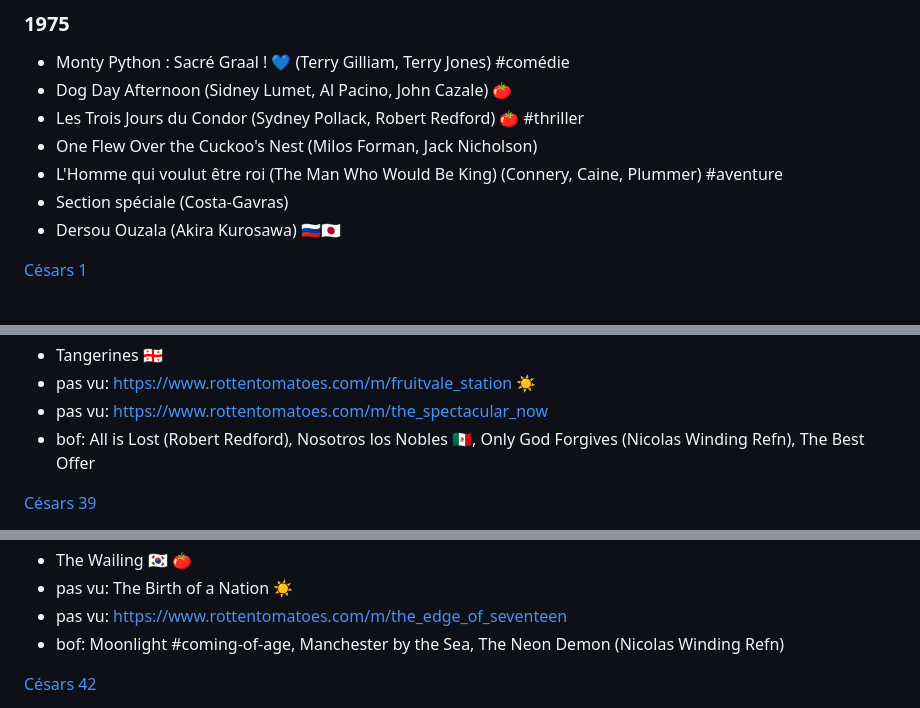
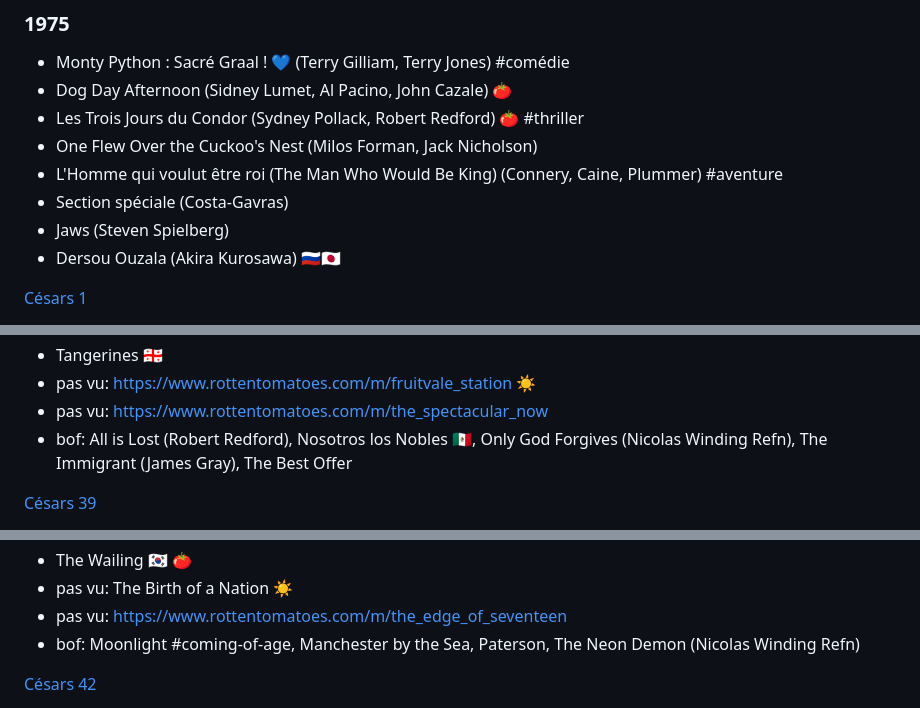
Before and after one commit to vmarquet/movies, a Markdown page: README.md, 3 parts joined by grey strips. Drawn GitHub-style.

```diff
--- a/README.md
+++ b/README.md
@@ -432,6 +432,7 @@ Français:
 * One Flew Over the Cuckoo's Nest (Milos Forman, Jack Nicholson)
 * L'Homme qui voulut être roi (The Man Who Would Be King) (Connery, Caine, Plummer) #aventure
 * Section spéciale (Costa-Gavras)
+* Jaws (Steven Spielberg)
 * Dersou Ouzala (Akira Kurosawa) 🇷🇺🇯🇵
 
 [Césars 1](https://fr.wikipedia.org/wiki/1re_c%C3%A9r%C3%A9monie_des_C%C3%A9sar)
@@ -1344,7 +1345,7 @@ Français:
 * Tangerines 🇬🇪
 * pas vu: https://www.rottentomatoes.com/m/fruitvale_station ☀️
 * pas vu: https://www.rottentomatoes.com/m/the_spectacular_now
-* bof: All is Lost (Robert Redford), Nosotros los Nobles 🇲🇽, Only God Forgives (Nicolas Winding Refn), The Best Offer
+* bof: All is Lost (Robert Redford), Nosotros los Nobles 🇲🇽, Only God Forgives (Nicolas Winding Refn), The Immigrant (James Gray), The Best Offer
 
 [Césars 39](https://fr.wikipedia.org/wiki/39e_c%C3%A9r%C3%A9monie_des_C%C3%A9sar#Meilleur_film)
 
@@ -1437,7 +1438,7 @@ Français:
 * The Wailing 🇰🇷 [🍅](https://www.rottentomatoes.com/m/the_wailing)
 * pas vu: The Birth of a Nation ☀️
 * pas vu: https://www.rottentomatoes.com/m/the_edge_of_seventeen
-* bof: Moonlight #coming-of-age, Manchester by the Sea, The Neon Demon (Nicolas Winding Refn)
+* bof: Moonlight #coming-of-age, Manchester by the Sea, Paterson, The Neon Demon (Nicolas Winding Refn)
 
 [Césars 42](https://fr.wikipedia.org/wiki/42e_c%C3%A9r%C3%A9monie_des_C%C3%A9sar#Meilleur_film)
 
```
Also changed, not shown: other parts of README.md (+6 -6 lines).
